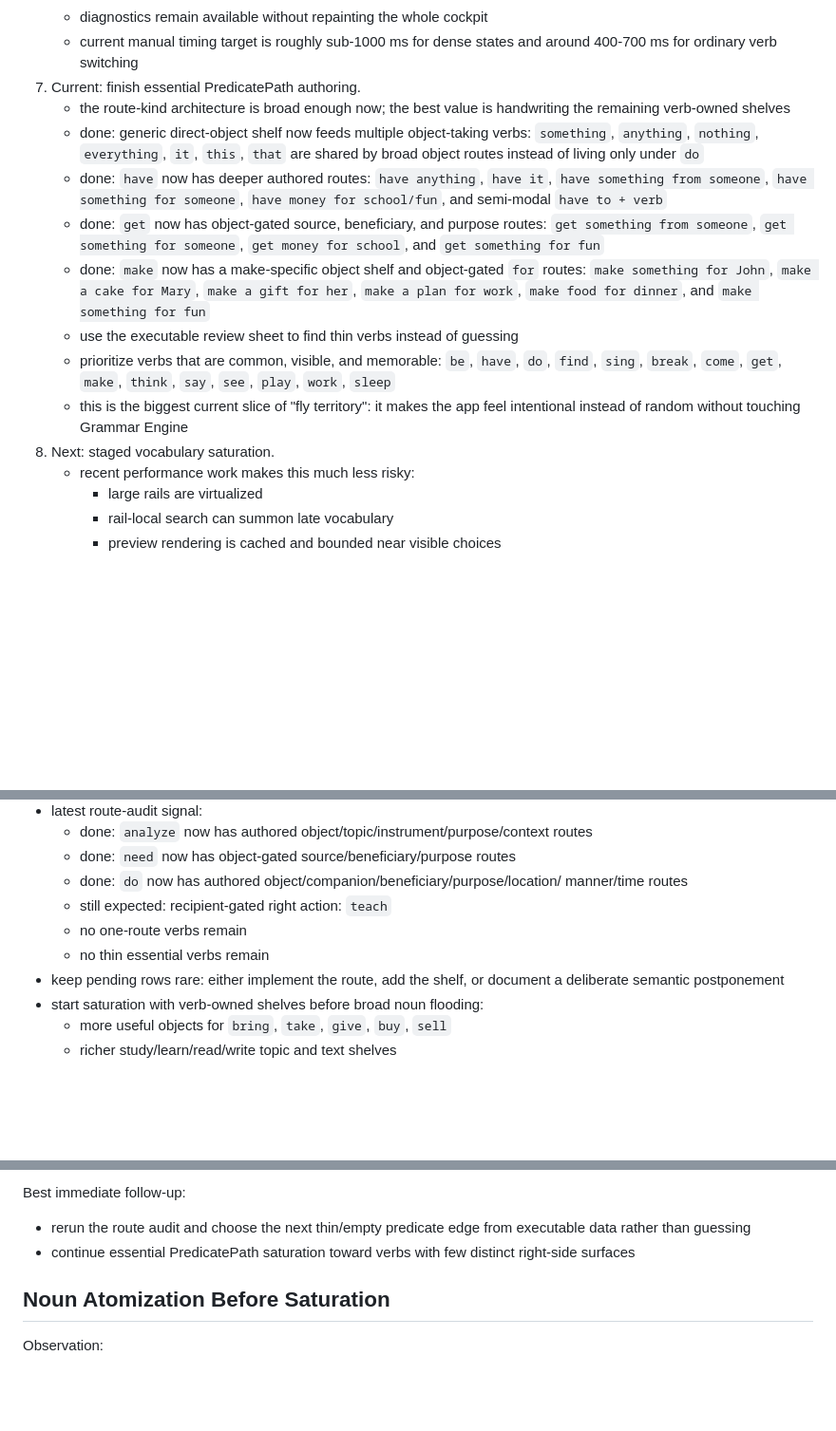
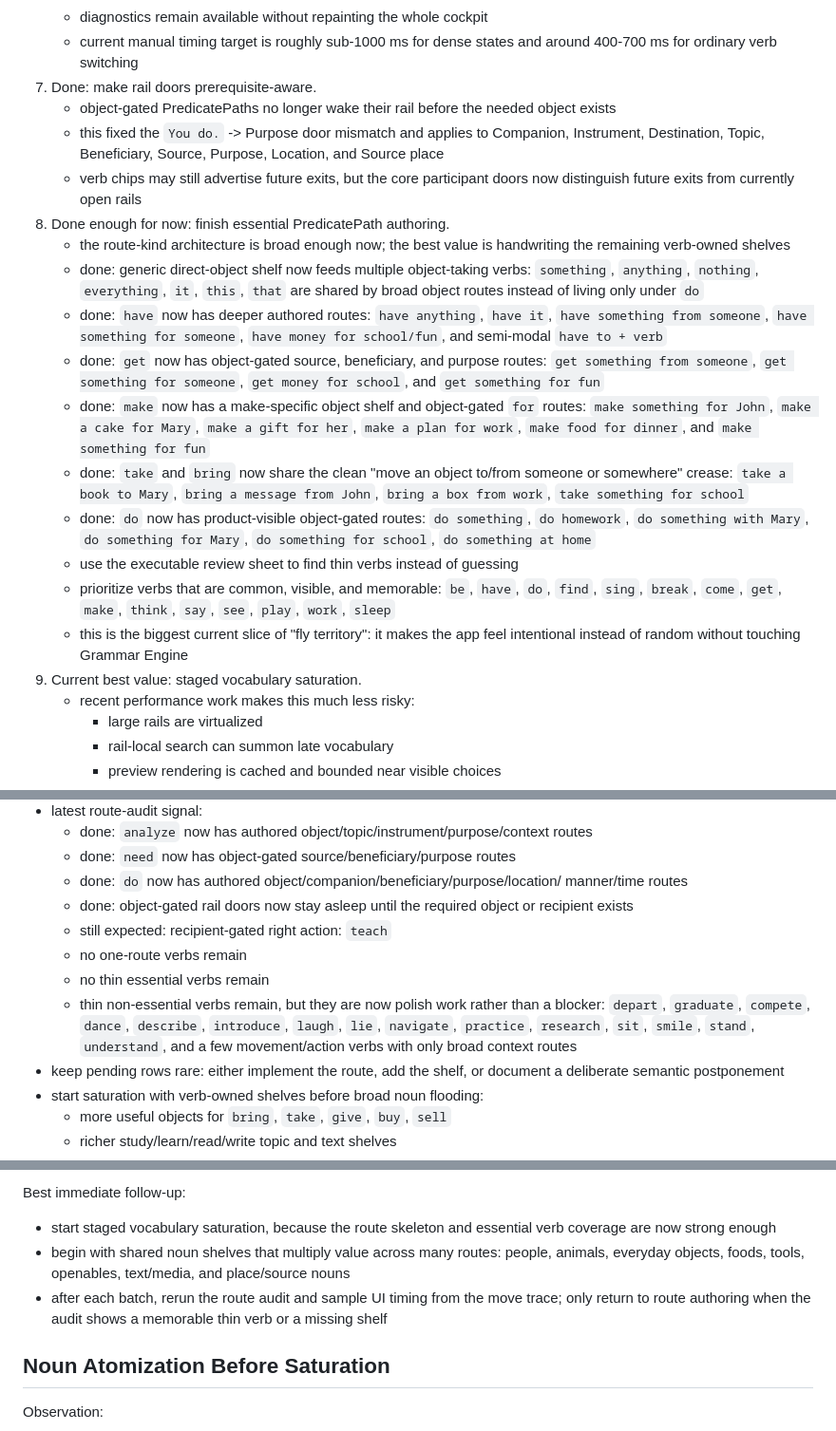
Before and after one commit to gryzism-bot/padlock_app, a Markdown page: zzzreadmes/BACKLOG.md, 3 parts joined by grey strips. Shown at 95% size. Rendered like a GitHub page; blank space fills up the shorter version.

```diff
--- a/zzzreadmes/BACKLOG.md
+++ b/zzzreadmes/BACKLOG.md
@@ -55,7 +55,15 @@ Best low-effort / high-value moves for the developer cockpit:
    - diagnostics remain available without repainting the whole cockpit
    - current manual timing target is roughly sub-1000 ms for dense states and
      around 400-700 ms for ordinary verb switching
-7. Current: finish essential PredicatePath authoring.
+7. Done: make rail doors prerequisite-aware.
+   - object-gated PredicatePaths no longer wake their rail before the needed
+     object exists
+   - this fixed the `You do.` -> Purpose door mismatch and applies to
+     Companion, Instrument, Destination, Topic, Beneficiary, Source, Purpose,
+     Location, and Source place
+   - verb chips may still advertise future exits, but the core participant
+     doors now distinguish future exits from currently open rails
+8. Done enough for now: finish essential PredicatePath authoring.
    - the route-kind architecture is broad enough now; the best value is
      handwriting the remaining verb-owned shelves
    - done: generic direct-object shelf now feeds multiple object-taking verbs:
@@ -73,13 +81,21 @@ Best low-effort / high-value moves for the developer cockpit:
      `make something for John`, `make a cake for Mary`,
      `make a gift for her`, `make a plan for work`,
      `make food for dinner`, and `make something for fun`
+   - done: `take` and `bring` now share the clean "move an object to/from
+     someone or somewhere" crease:
+     `take a book to Mary`, `bring a message from John`,
+     `bring a box from work`, `take something for school`
+   - done: `do` now has product-visible object-gated routes:
+     `do something`, `do homework`, `do something with Mary`,
+     `do something for Mary`, `do something for school`,
+     `do something at home`
    - use the executable review sheet to find thin verbs instead of guessing
    - prioritize verbs that are common, visible, and memorable:
      `be`, `have`, `do`, `find`, `sing`, `break`, `come`, `get`, `make`,
      `think`, `say`, `see`, `play`, `work`, `sleep`
    - this is the biggest current slice of "fly territory": it makes the app
      feel intentional instead of random without touching Grammar Engine
-8. Next: staged vocabulary saturation.
+9. Current best value: staged vocabulary saturation.
    - recent performance work makes this much less risky:
      - large rails are virtualized
      - rail-local search can summon late vocabulary
@@ -286,9 +302,17 @@ Next audit actions:
   - done: `need` now has object-gated source/beneficiary/purpose routes
   - done: `do` now has authored object/companion/beneficiary/purpose/location/
     manner/time routes
+  - done: object-gated rail doors now stay asleep until the required object or
+    recipient exists
   - still expected: recipient-gated right action: `teach`
   - no one-route verbs remain
   - no thin essential verbs remain
+  - thin non-essential verbs remain, but they are now polish work rather than a
+    blocker:
+    `depart`, `graduate`, `compete`, `dance`, `describe`, `introduce`,
+    `laugh`, `lie`, `navigate`, `practice`, `research`, `sit`, `smile`,
+    `stand`, `understand`, and a few movement/action verbs with only broad
+    context routes
 - keep pending rows rare: either implement the route, add the shelf, or
   document a deliberate semantic postponement
 - start saturation with verb-owned shelves before broad noun flooding:
@@ -315,10 +339,14 @@ Recently completed:
 
 Best immediate follow-up:
 
-- rerun the route audit and choose the next thin/empty predicate edge from
-  executable data rather than guessing
-- continue essential PredicatePath saturation toward verbs with few distinct
-  right-side surfaces
+- start staged vocabulary saturation, because the route skeleton and essential
+  verb coverage are now strong enough
+- begin with shared noun shelves that multiply value across many routes:
+  people, animals, everyday objects, foods, tools, openables, text/media, and
+  place/source nouns
+- after each batch, rerun the route audit and sample UI timing from the move
+  trace; only return to route authoring when the audit shows a memorable thin
+  verb or a missing shelf
 
 ## Noun Atomization Before Saturation
 
```
Also changed, not shown: other parts of zzzreadmes/BACKLOG.md (+2 -2 lines), zzzreadmes/ARCHITECTURE.md (+67 -11 lines).
